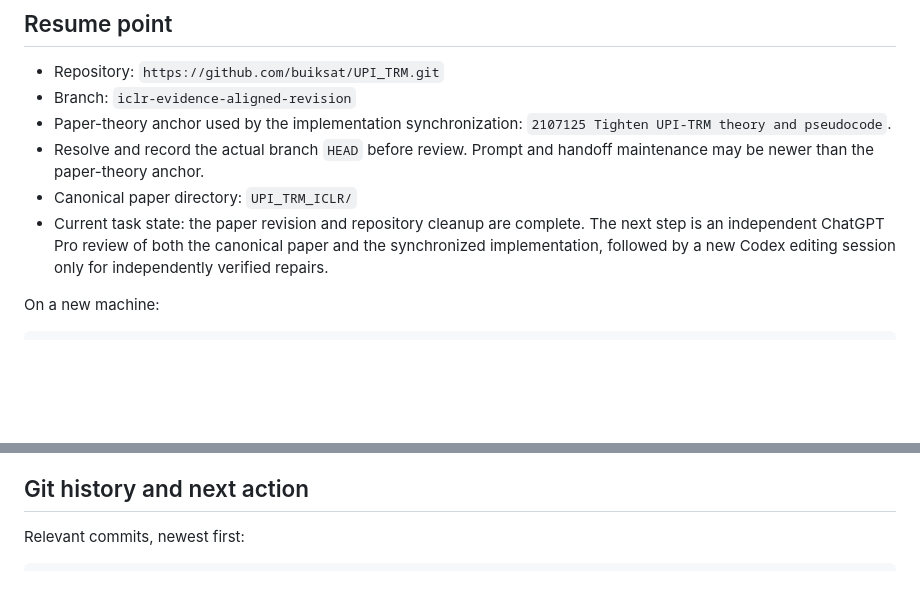
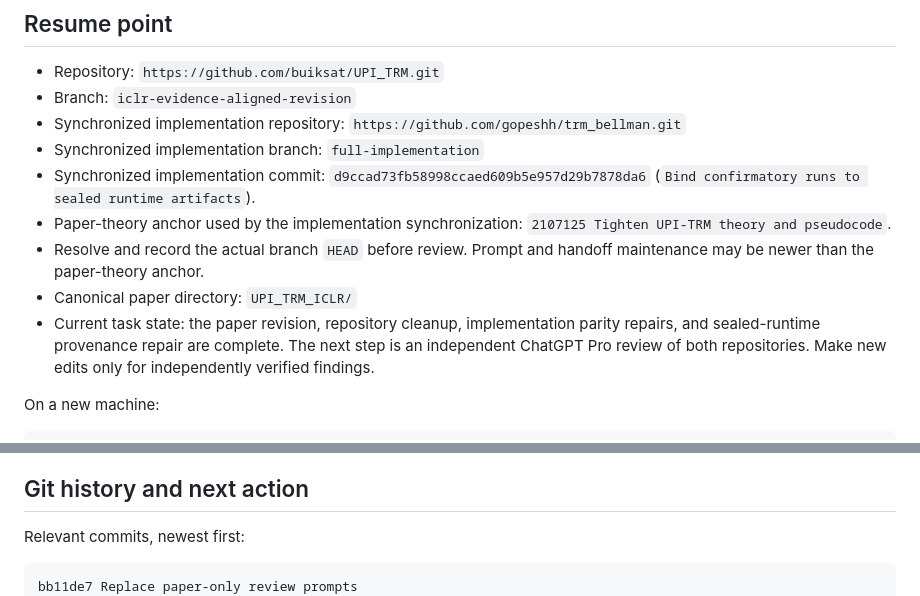
Before and after one commit to buiksat/UPI_TRM, a Markdown page: handoff.md, 2 parts joined by grey strips. Drawn GitHub-style; blank space fills up the shorter version.

````diff
--- a/handoff.md
+++ b/handoff.md
@@ -6,10 +6,13 @@ Date: 2026-08-07
 
 - Repository: `https://github.com/buiksat/UPI_TRM.git`
 - Branch: `iclr-evidence-aligned-revision`
+- Synchronized implementation repository: `https://github.com/gopeshh/trm_bellman.git`
+- Synchronized implementation branch: `full-implementation`
+- Synchronized implementation commit: `d9ccad73fb58998ccaed609b5e957d29b7878da6` (`Bind confirmatory runs to sealed runtime artifacts`).
 - Paper-theory anchor used by the implementation synchronization: `2107125 Tighten UPI-TRM theory and pseudocode`.
 - Resolve and record the actual branch `HEAD` before review. Prompt and handoff maintenance may be newer than the paper-theory anchor.
 - Canonical paper directory: `UPI_TRM_ICLR/`
-- Current task state: the paper revision and repository cleanup are complete. The next step is an independent ChatGPT Pro review of both the canonical paper and the synchronized implementation, followed by a new Codex editing session only for independently verified repairs.
+- Current task state: the paper revision, repository cleanup, implementation parity repairs, and sealed-runtime provenance repair are complete. The next step is an independent ChatGPT Pro review of both repositories. Make new edits only for independently verified findings.
 
 On a new machine:
 
@@ -179,6 +225,7 @@ The prompt requires a blind pass before ChatGPT Pro reads prior review reports.
 Relevant commits, newest first:
 
 ```text
+bb11de7 Replace paper-only review prompts
 2107125 Tighten UPI-TRM theory and pseudocode
 1ff4624 Add cross-machine paper handoff
 8165170 Add GPT Pro theory review prompt
````
Also changed, not shown: other parts of handoff.md (+46 -3 lines).
